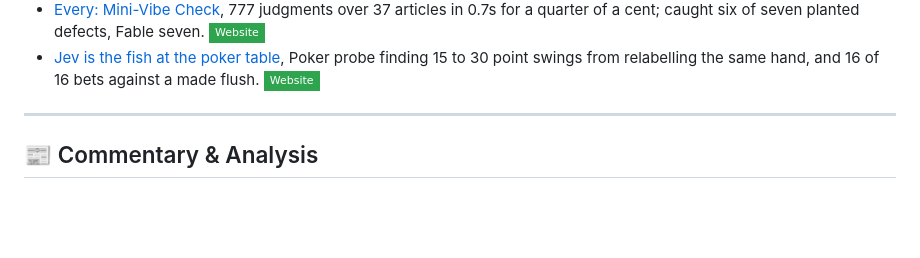
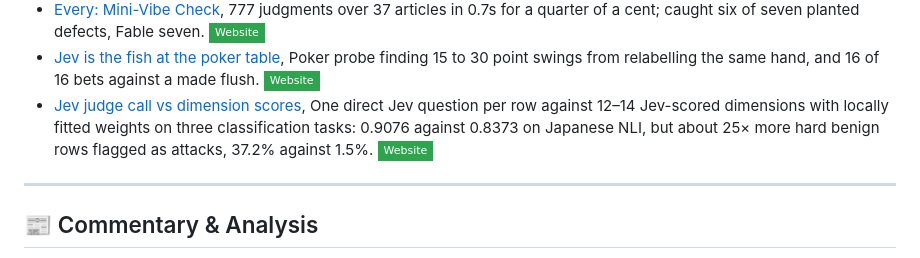
Before and after one commit to OmniJev/awesome-jev, a Markdown page: README.md, the part around the change. Rendered like a GitHub page; badges without logos; blank space fills up the shorter version.

Commit message:
Add independent evaluation: judge call vs dimension scores

```diff
--- a/README.md
+++ b/README.md
@@ -116,6 +116,7 @@ Every independent test of Jev published so far, with the headline number where t
 - [Near Here event validation](https://nearhere.events/blog/typesafe-jev-mistral-gemini-event-validation), 50-case event validation: Jev 96% at 0.59s and $0.043 per 1,000, Mistral small 4 84%, Gemini Flash-Lite 86%. [![Website](https://img.shields.io/badge/Website-2EA44F?style=flat-square&logo=googlechrome&logoColor=white)](https://nearhere.events/blog/typesafe-jev-mistral-gemini-event-validation)
 - [Every: Mini-Vibe Check](https://every.to/also-true-for-humans/mini-vibe-check-typesafe-s-jev-judged-everything-i-ve-written-in-0-7-seconds), 777 judgments over 37 articles in 0.7s for a quarter of a cent; caught six of seven planted defects, Fable seven. [![Website](https://img.shields.io/badge/Website-2EA44F?style=flat-square&logo=googlechrome&logoColor=white)](https://every.to/also-true-for-humans/mini-vibe-check-typesafe-s-jev-judged-everything-i-ve-written-in-0-7-seconds)
 - [Jev is the fish at the poker table](https://backnotprop.com/blog/jev-poker/), Poker probe finding 15 to 30 point swings from relabelling the same hand, and 16 of 16 bets against a made flush. [![Website](https://img.shields.io/badge/Website-2EA44F?style=flat-square&logo=googlechrome&logoColor=white)](https://backnotprop.com/blog/jev-poker/)
+- [Jev judge call vs dimension scores](https://agentjournal.dev/blog/llm-judge-vs-feature-extraction/), One direct Jev question per row against 12–14 Jev-scored dimensions with locally fitted weights on three classification tasks: 0.9076 against 0.8373 on Japanese NLI, but about 25× more hard benign rows flagged as attacks, 37.2% against 1.5%. [![Website](https://img.shields.io/badge/Website-2EA44F?style=flat-square&logo=googlechrome&logoColor=white)](https://agentjournal.dev/blog/llm-judge-vs-feature-extraction/)
 
 ---
 
```
